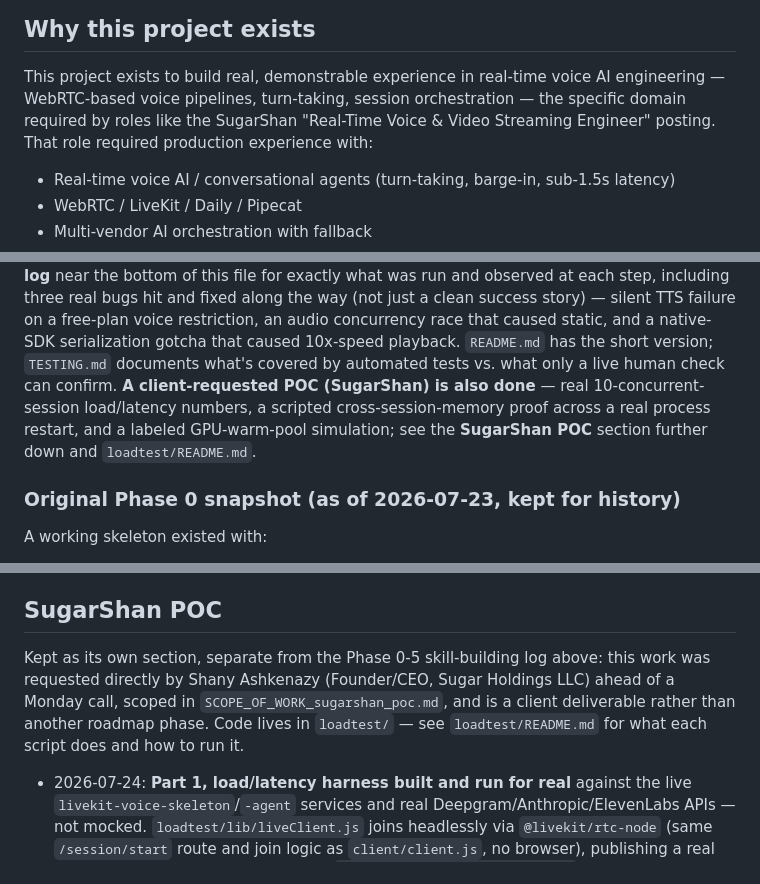
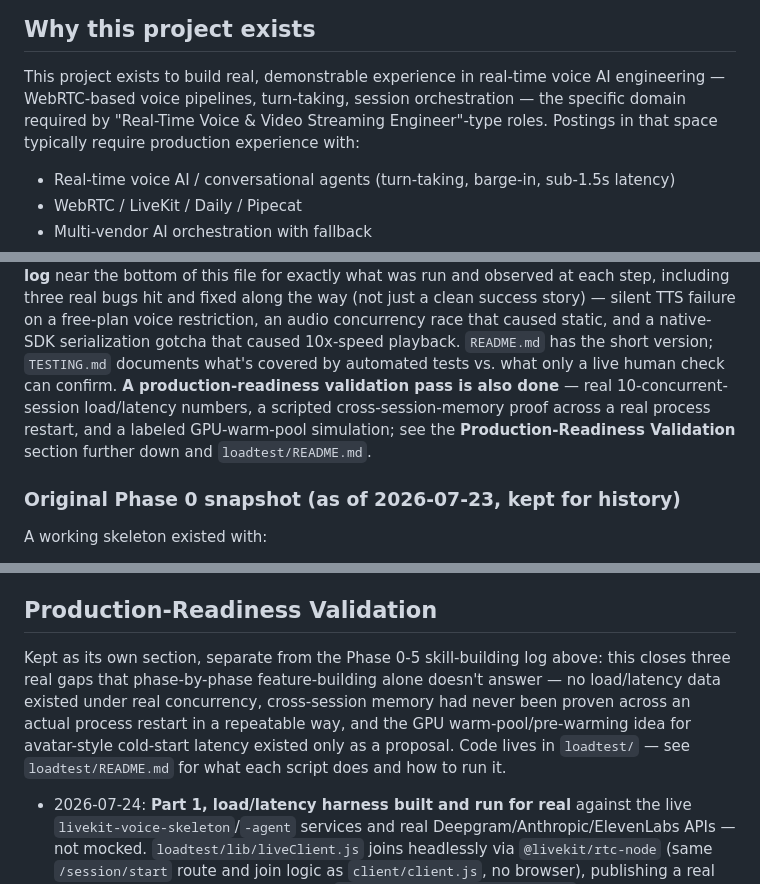
Before and after one commit to Mephistopheles9631/livekit-voice-skeleton, a Markdown page: PROJECT_SPEC.md, 3 parts joined by grey strips. Drawn GitHub-style.

```diff
--- a/PROJECT_SPEC.md
+++ b/PROJECT_SPEC.md
@@ -4,8 +4,8 @@
 
 This project exists to build real, demonstrable experience in real-time
 voice AI engineering — WebRTC-based voice pipelines, turn-taking, session
-orchestration — the specific domain required by roles like the SugarShan
-"Real-Time Voice & Video Streaming Engineer" posting. That role required
+orchestration — the specific domain required by "Real-Time Voice & Video
+Streaming Engineer"-type roles. Postings in that space typically require
 production experience with:
 
 - Real-time voice AI / conversational agents (turn-taking, barge-in,
@@ -35,11 +35,11 @@ story) — silent TTS failure on a free-plan voice restriction, an audio
 concurrency race that caused static, and a native-SDK serialization gotcha
 that caused 10x-speed playback. `README.md` has the short version;
 `TESTING.md` documents what's covered by automated tests vs. what only a
-live human check can confirm. **A client-requested POC (SugarShan) is also
-done** — real 10-concurrent-session load/latency numbers, a scripted
+live human check can confirm. **A production-readiness validation pass is
+also done** — real 10-concurrent-session load/latency numbers, a scripted
 cross-session-memory proof across a real process restart, and a labeled
-GPU-warm-pool simulation; see the **SugarShan POC** section further down
-and `loadtest/README.md`.
+GPU-warm-pool simulation; see the **Production-Readiness Validation**
+section further down and `loadtest/README.md`.
 
 ### Original Phase 0 snapshot (as of 2026-07-23, kept for history)
 
@@ -460,13 +460,14 @@ just the final code.
   including the real voice-to-voice loop this project's honesty
   checkpoint requires before calling a phase done.
 
-## SugarShan POC
+## Production-Readiness Validation
 
-Kept as its own section, separate from the Phase 0-5 skill-building log above: this work was
-requested directly by Shany Ashkenazy (Founder/CEO, Sugar Holdings LLC) ahead of a Monday call,
-scoped in `SCOPE_OF_WORK_sugarshan_poc.md`, and is a client deliverable rather than another
-roadmap phase. Code lives in `loadtest/` — see `loadtest/README.md` for what each script does
-and how to run it.
+Kept as its own section, separate from the Phase 0-5 skill-building log above: this closes
+three real gaps that phase-by-phase feature-building alone doesn't answer — no load/latency
+data existed under real concurrency, cross-session memory had never been proven across an
+actual process restart in a repeatable way, and the GPU warm-pool/pre-warming idea for
+avatar-style cold-start latency existed only as a proposal. Code lives in `loadtest/` — see
+`loadtest/README.md` for what each script does and how to run it.
 
 - 2026-07-24: **Part 1, load/latency harness built and run for real** against the live
   `livekit-voice-skeleton`/`-agent` services and real Deepgram/Anthropic/ElevenLabs APIs — not
```
Also changed, not shown: README.md (+11 -8 lines), TESTING.md (+6 -6 lines).
